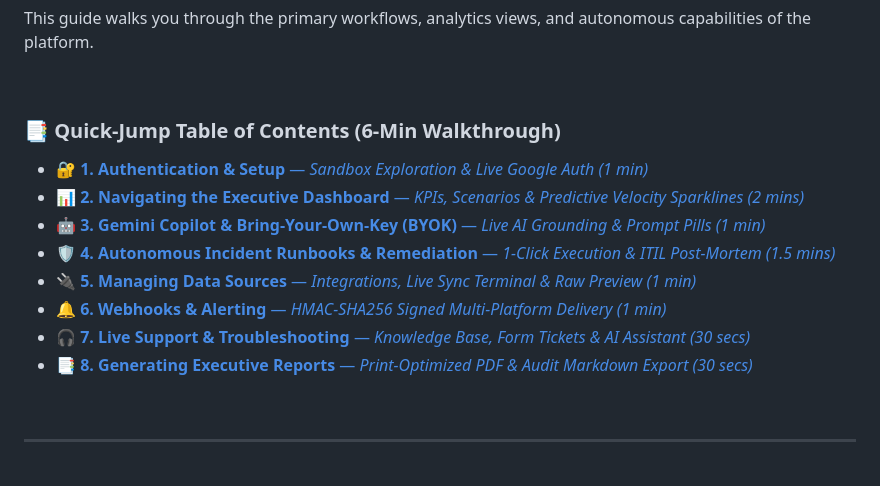
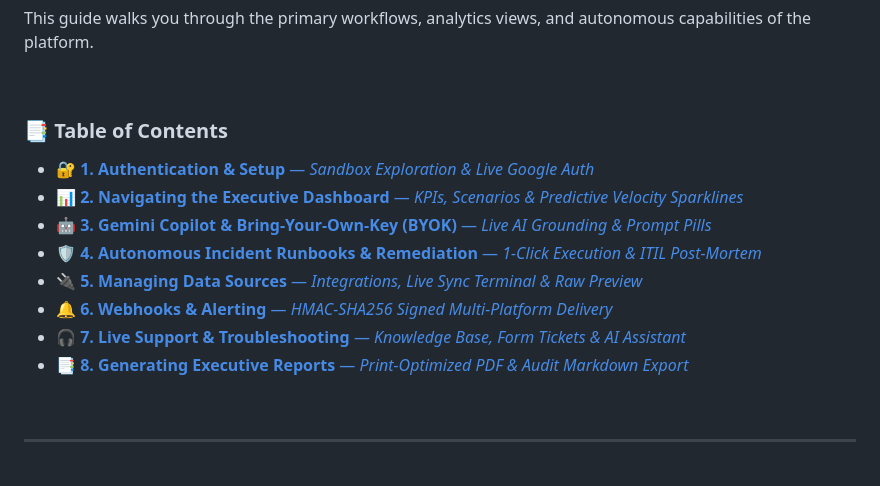
Before and after one commit to GitPhantom700/workplace_pulse, a Markdown page: USER_GUIDE.md, the part around the change. GitHub-like rendering.

Commit message:
Clean Table of Contents header and labels in USER_GUIDE.md

```diff
--- a/USER_GUIDE.md
+++ b/USER_GUIDE.md
@@ -6,15 +6,15 @@ This guide walks you through the primary workflows, analytics views, and autonom
 
 <br>
 
-### 📑 Quick-Jump Table of Contents (6-Min Walkthrough)
-* [🔐 **1. Authentication & Setup** — *Sandbox Exploration & Live Google Auth (1 min)*](#1-authentication--setup)
-* [📊 **2. Navigating the Executive Dashboard** — *KPIs, Scenarios & Predictive Velocity Sparklines (2 mins)*](#2-navigating-the-executive-dashboard)
-* [🤖 **3. Gemini Copilot & Bring-Your-Own-Key (BYOK)** — *Live AI Grounding & Prompt Pills (1 min)*](#3-gemini-copilot--bring-your-own-key-byok)
-* [🛡️ **4. Autonomous Incident Runbooks & Remediation** — *1-Click Execution & ITIL Post-Mortem (1.5 mins)*](#4-autonomous-incident-runbooks--remediation)
-* [🔌 **5. Managing Data Sources** — *Integrations, Live Sync Terminal & Raw Preview (1 min)*](#5-managing-data-sources)
-* [🔔 **6. Webhooks & Alerting** — *HMAC-SHA256 Signed Multi-Platform Delivery (1 min)*](#6-webhooks--alerting)
-* [🎧 **7. Live Support & Troubleshooting** — *Knowledge Base, Form Tickets & AI Assistant (30 secs)*](#7-live-support--troubleshooting)
-* [📑 **8. Generating Executive Reports** — *Print-Optimized PDF & Audit Markdown Export (30 secs)*](#8-generating-executive-reports)
+### 📑 Table of Contents
+* [🔐 **1. Authentication & Setup** — *Sandbox Exploration & Live Google Auth*](#1-authentication--setup)
+* [📊 **2. Navigating the Executive Dashboard** — *KPIs, Scenarios & Predictive Velocity Sparklines*](#2-navigating-the-executive-dashboard)
+* [🤖 **3. Gemini Copilot & Bring-Your-Own-Key (BYOK)** — *Live AI Grounding & Prompt Pills*](#3-gemini-copilot--bring-your-own-key-byok)
+* [🛡️ **4. Autonomous Incident Runbooks & Remediation** — *1-Click Execution & ITIL Post-Mortem*](#4-autonomous-incident-runbooks--remediation)
+* [🔌 **5. Managing Data Sources** — *Integrations, Live Sync Terminal & Raw Preview*](#5-managing-data-sources)
+* [🔔 **6. Webhooks & Alerting** — *HMAC-SHA256 Signed Multi-Platform Delivery*](#6-webhooks--alerting)
+* [🎧 **7. Live Support & Troubleshooting** — *Knowledge Base, Form Tickets & AI Assistant*](#7-live-support--troubleshooting)
+* [📑 **8. Generating Executive Reports** — *Print-Optimized PDF & Audit Markdown Export*](#8-generating-executive-reports)
 
 <br>
 
```
